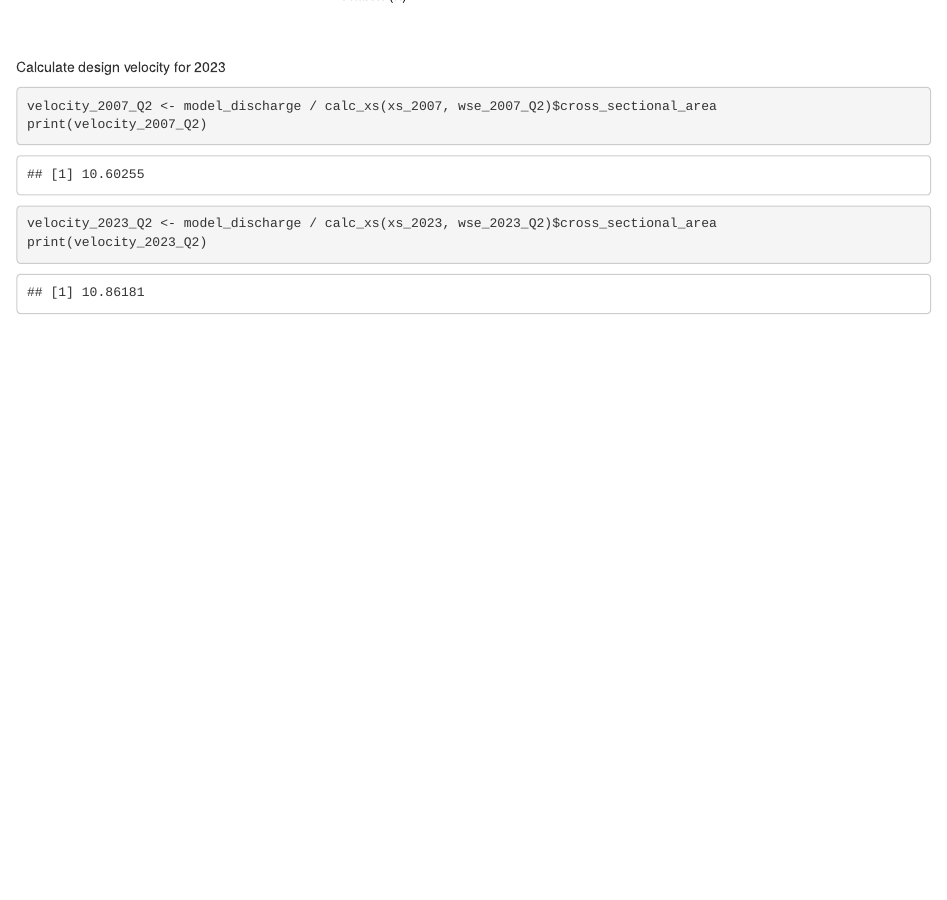
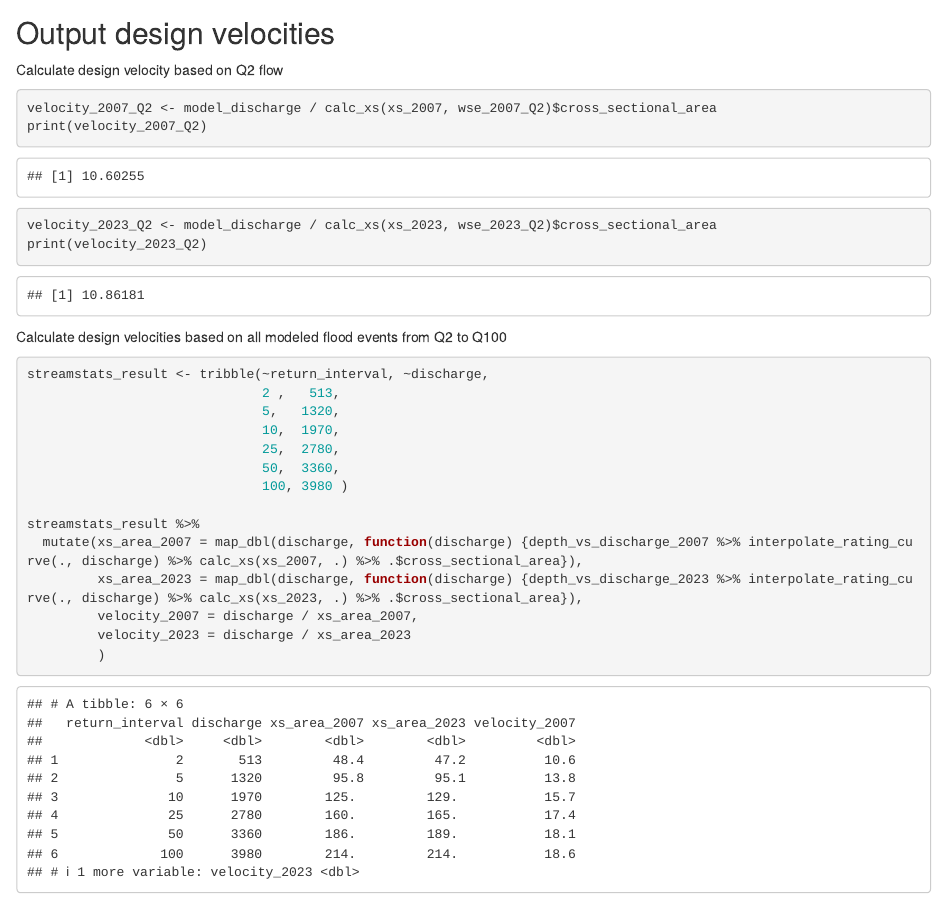
Before and after one commit to FlowWest/xsmatic, an R Markdown document (mecc_hydraulic.Rmd): the page in a window 1100 px wide, from 12500 px down before the commit and from 12550 px down after it, so that both start at the same text. Rendered offline with R 4.5, knitr and Pandoc, with nearby package versions.

Commit message:
add table of design velocities by discharge

````diff
--- a/mecc_hydraulic.Rmd
+++ b/mecc_hydraulic.Rmd
@@ -283,7 +283,9 @@ ggplot() +
       xlab("Station (ft)") + ylab("Elevation (ft)") + theme(legend.position="top", legend.title=element_blank()) + coord_fixed(ratio = 1)
 ```
 
-Calculate design velocity for 2023
+## Output design velocities
+
+Calculate design velocity based on Q2 flow
 
 ```{r message=FALSE, warning=FALSE}
 
@@ -298,3 +300,22 @@ velocity_2023_Q2 <- model_discharge / calc_xs(xs_2023, wse_2023_Q2)$cross_sectio
 print(velocity_2023_Q2)
 
 ```
+
+Calculate design velocities based on all modeled flood events from Q2 to Q100
+
+```{r message=FALSE, warning=FALSE}
+streamstats_result <- tribble(~return_interval, ~discharge,
+                              2 ,   513,
+                              5,   1320,
+                              10,  1970,
+                              25,  2780,
+                              50,  3360,
+                              100, 3980 )
+
+streamstats_result %>%
+  mutate(xs_area_2007 = map_dbl(discharge, function(discharge) {depth_vs_discharge_2007 %>% interpolate_rating_curve(., discharge) %>% calc_xs(xs_2007, .) %>% .$cross_sectional_area}),
+         xs_area_2023 = map_dbl(discharge, function(discharge) {depth_vs_discharge_2023 %>% interpolate_rating_curve(., discharge) %>% calc_xs(xs_2023, .) %>% .$cross_sectional_area}),
+         velocity_2007 = discharge / xs_area_2007,
+         velocity_2023 = discharge / xs_area_2023
+         )
+```
````
Also changed, not shown: mecc_hydraulic.html.
